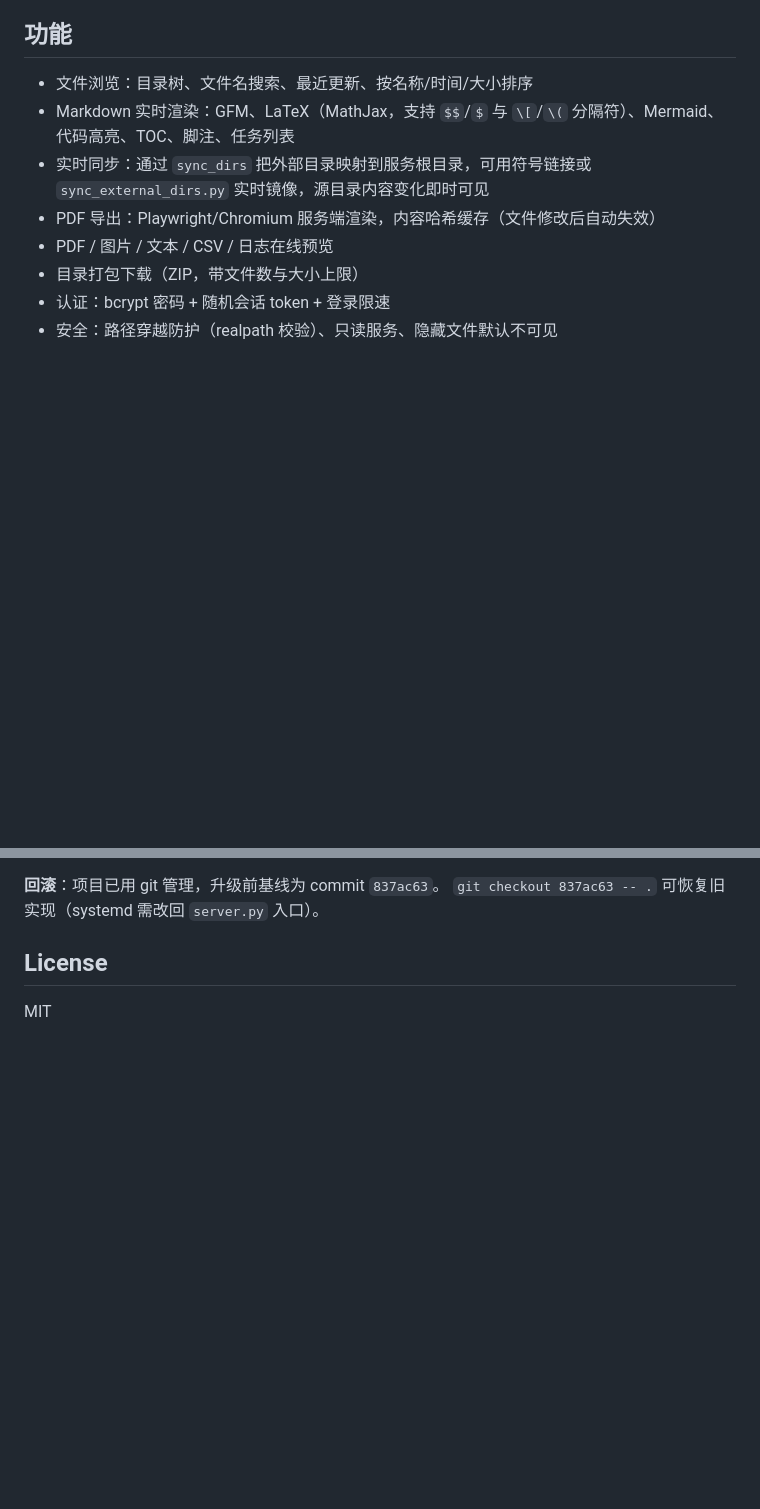
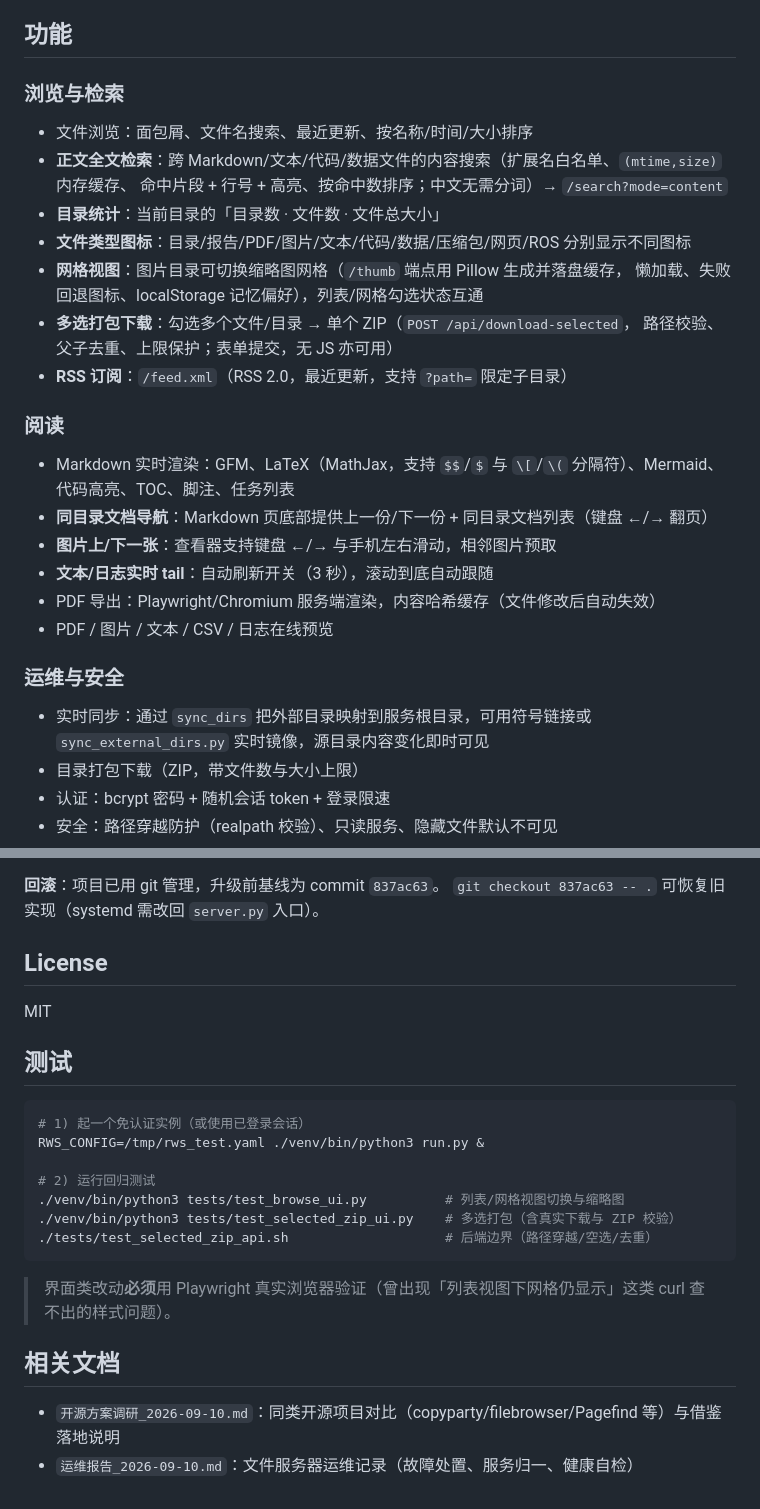
Before and after one commit to Galaxylee319/remote_works_server, a Markdown page: README.md, 2 parts joined by grey strips. Drawn GitHub-style; blank space fills up the shorter version.

Commit message:
docs: 同步功能清单（全文检索/网格/多选打包/RSS/文档导航/tail）与测试、调研文档索引

````diff
--- a/README.md
+++ b/README.md
@@ -6,11 +6,28 @@
 
 ## 功能
 
-- 文件浏览：目录树、文件名搜索、最近更新、按名称/时间/大小排序
+### 浏览与检索
+- 文件浏览：面包屑、文件名搜索、最近更新、按名称/时间/大小排序
+- **正文全文检索**：跨 Markdown/文本/代码/数据文件的内容搜索（扩展名白名单、`(mtime,size)` 内存缓存、
+  命中片段 + 行号 + 高亮、按命中数排序；中文无需分词）→ `/search?mode=content`
+- **目录统计**：当前目录的「目录数 · 文件数 · 文件总大小」
+- **文件类型图标**：目录/报告/PDF/图片/文本/代码/数据/压缩包/网页/ROS 分别显示不同图标
+- **网格视图**：图片目录可切换缩略图网格（`/thumb` 端点用 Pillow 生成并落盘缓存，
+  懒加载、失败回退图标、localStorage 记忆偏好），列表/网格勾选状态互通
+- **多选打包下载**：勾选多个文件/目录 → 单个 ZIP（`POST /api/download-selected`，
+  路径校验、父子去重、上限保护；表单提交，无 JS 亦可用）
+- **RSS 订阅**：`/feed.xml`（RSS 2.0，最近更新，支持 `?path=` 限定子目录）
+
+### 阅读
 - Markdown 实时渲染：GFM、LaTeX（MathJax，支持 `$$`/`$` 与 `\[`/`\(` 分隔符）、Mermaid、代码高亮、TOC、脚注、任务列表
-- 实时同步：通过 `sync_dirs` 把外部目录映射到服务根目录，可用符号链接或 `sync_external_dirs.py` 实时镜像，源目录内容变化即时可见
+- **同目录文档导航**：Markdown 页底部提供上一份/下一份 + 同目录文档列表（键盘 ←/→ 翻页）
+- **图片上/下一张**：查看器支持键盘 ←/→ 与手机左右滑动，相邻图片预取
+- **文本/日志实时 tail**：自动刷新开关（3 秒），滚动到底自动跟随
 - PDF 导出：Playwright/Chromium 服务端渲染，内容哈希缓存（文件修改后自动失效）
 - PDF / 图片 / 文本 / CSV / 日志在线预览
+
+### 运维与安全
+- 实时同步：通过 `sync_dirs` 把外部目录映射到服务根目录，可用符号链接或 `sync_external_dirs.py` 实时镜像，源目录内容变化即时可见
 - 目录打包下载（ZIP，带文件数与大小上限）
 - 认证：bcrypt 密码 + 随机会话 token + 登录限速
 - 安全：路径穿越防护（realpath 校验）、只读服务、隐藏文件默认不可见
@@ -142,3 +159,23 @@ journalctl -u remote-works-server -f
 ## License
 
 MIT
+
+## 测试
+
+```bash
+# 1) 起一个免认证实例（或使用已登录会话）
+RWS_CONFIG=/tmp/rws_test.yaml ./venv/bin/python3 run.py &
+
+# 2) 运行回归测试
+./venv/bin/python3 tests/test_browse_ui.py          # 列表/网格视图切换与缩略图
+./venv/bin/python3 tests/test_selected_zip_ui.py    # 多选打包（含真实下载与 ZIP 校验）
+./tests/test_selected_zip_api.sh                    # 后端边界（路径穿越/空选/去重）
+```
+
+> 界面类改动**必须**用 Playwright 真实浏览器验证（曾出现「列表视图下网格仍显示」这类
+> curl 查不出的样式问题）。
+
+## 相关文档
+
+- `开源方案调研_2026-09-10.md`：同类开源项目对比（copyparty/filebrowser/Pagefind 等）与借鉴落地说明
+- `运维报告_2026-09-10.md`：文件服务器运维记录（故障处置、服务归一、健康自检）
````
